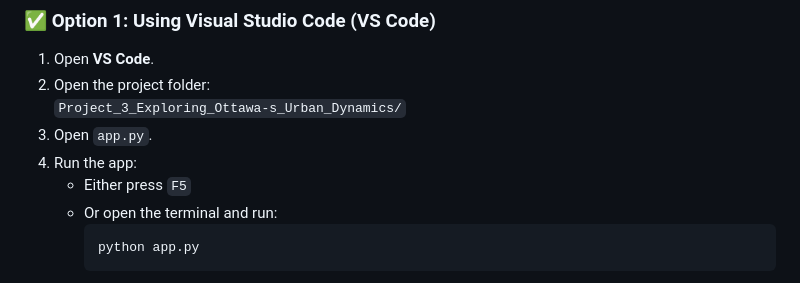
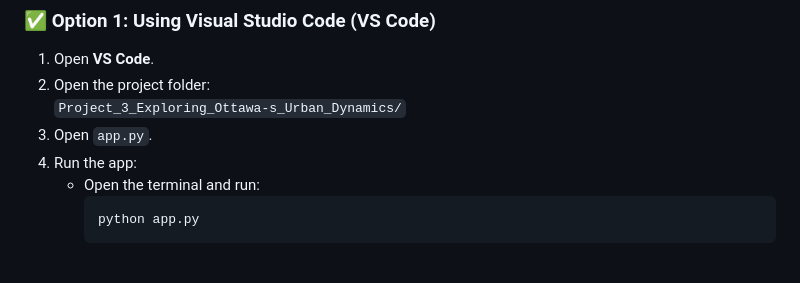
Before and after one commit to Eder-2024/Project_3_Exploring_Ottawa-s_Urban_Dynamics, a Markdown page: README.md, the part around the change. Drawn GitHub-style.

````diff
--- a/README.md
+++ b/README.md
@@ -108,8 +108,7 @@ You can run this app either via **Visual Studio Code** or the **Windows Command
    `Project_3_Exploring_Ottawa-s_Urban_Dynamics/`
 3. Open `app.py`.
 4. Run the app:
-   - Either press `F5`
-   - Or open the terminal and run:
+   - Open the terminal and run:
      ```bash
      python app.py
      ```
````
